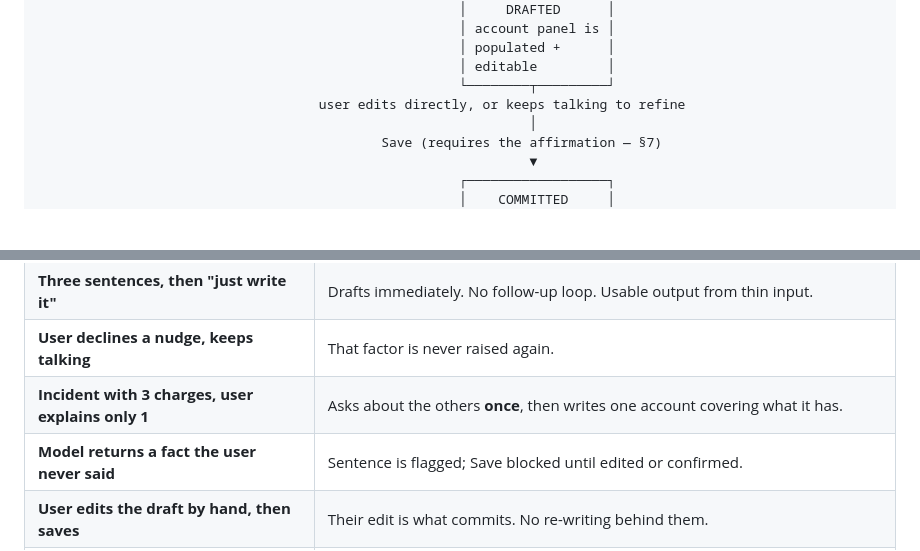
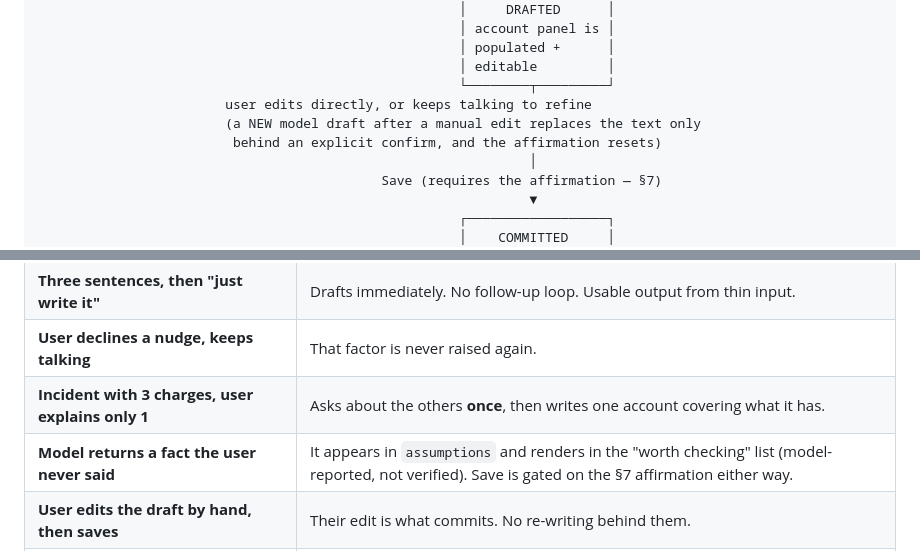
Before and after one commit to InvoluntaryRecombinator/surepath, a Markdown page: docs/AGENT_SPEC.md, 2 parts joined by grey strips. Drawn GitHub-style; blank space fills up the shorter version.

```diff
--- a/docs/AGENT_SPEC.md
+++ b/docs/AGENT_SPEC.md
@@ -251,7 +255,9 @@ possible if the question was never embedded in the prose.
                                                       │ populated +      │
                                                       │ editable         │
                                                       └────────┬─────────┘
-                                    user edits directly, or keeps talking to refine
+                        user edits directly, or keeps talking to refine
+                        (a NEW model draft after a manual edit replaces the text only
+                         behind an explicit confirm, and the affirmation resets)
                                                                │
                                             Save (requires the affirmation — §7)
                                                                ▼
@@ -418,6 +427,6 @@ The component is not finished until these pass by hand:
 | **Three sentences, then "just write it"** | Drafts immediately. No follow-up loop. Usable output from thin input. |
 | **User declines a nudge, keeps talking** | That factor is never raised again. |
 | **Incident with 3 charges, user explains only 1** | Asks about the others **once**, then writes one account covering what it has. |
-| **Model returns a fact the user never said** | Sentence is flagged; Save blocked until edited or confirmed. |
+| **Model returns a fact the user never said** | It appears in `assumptions` and renders in the "worth checking" list (model-reported, not verified). Save is gated on the §7 affirmation either way. |
 | **User edits the draft by hand, then saves** | Their edit is what commits. No re-writing behind them. |
 | **Payload inspection** | No name, DOB, SSN, address, or other incident ever leaves the browser. Asserted by an automated test. |
```
Also changed, not shown: other parts of docs/AGENT_SPEC.md (+16 -9 lines).
